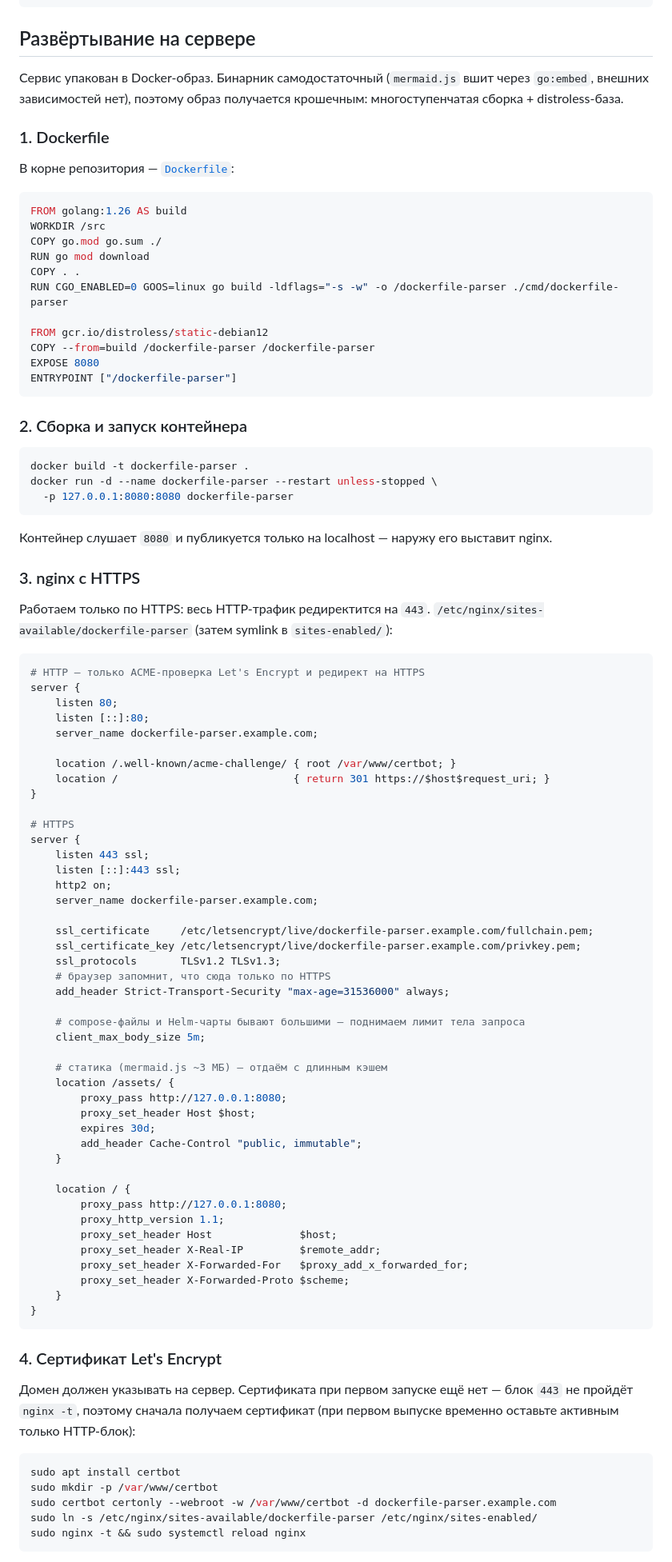
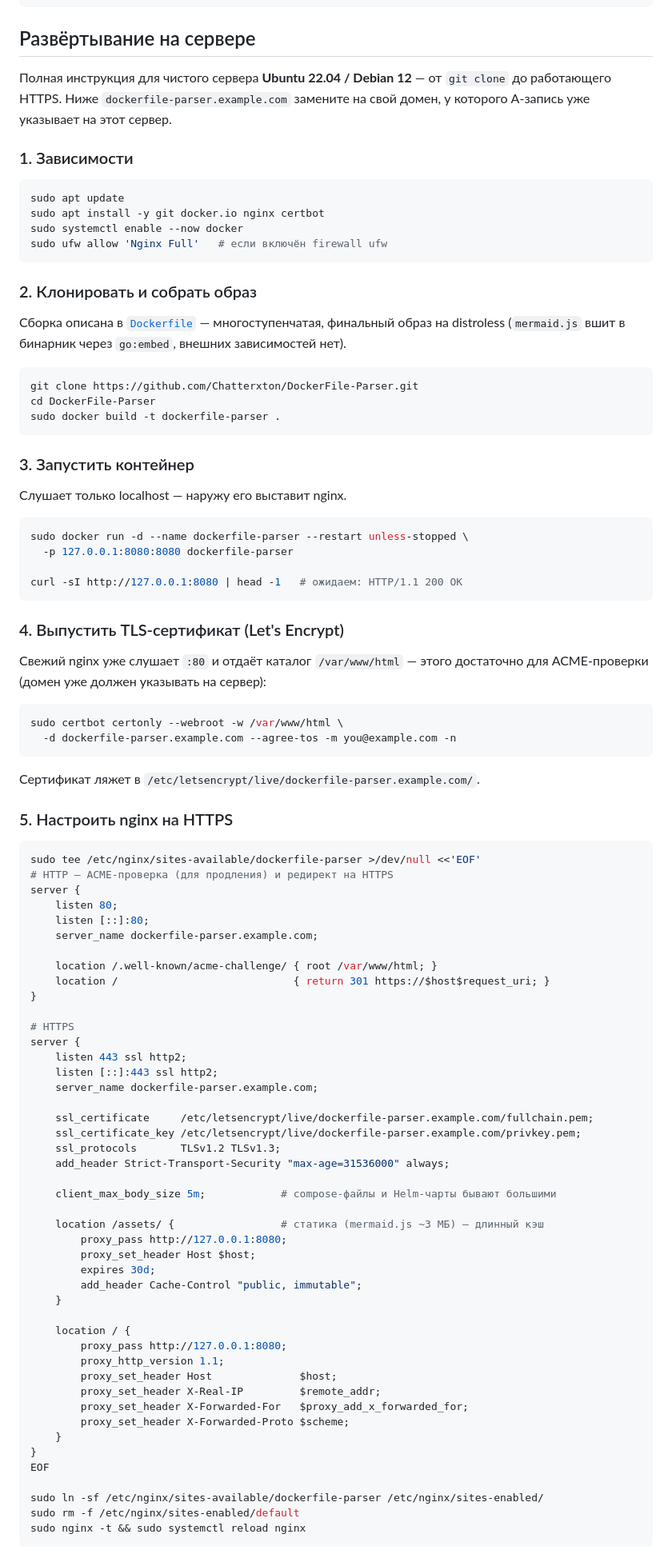
Before and after one commit to Chatterxton/DockerFile-Parser, a Markdown page: README.md, the part around one of its changes. Shown at 80% size. Rendered like a GitHub page.

Commit message:
README: полная пошаговая инструкция развёртывания (git clone → Docker → nginx → HTTPS)
Раздел развёртывания переписан в цельный гайд для чистого сервера Ubuntu/Debian:
зависимости, клон+сборка образа, запуск контейнера, выпуск сертификата
Let's Encrypt (webroot), конфиг nginx с HTTPS и редиректом, автопродление и
обновление версии.

````diff
--- a/README.md
+++ b/README.md
@@ -68,73 +68,81 @@ go build -o dockerfile-parser.exe ./cmd/dockerfile-parser   # один испо
 
 ## Развёртывание на сервере
 
-Сервис упакован в Docker-образ. Бинарник самодостаточный (`mermaid.js` вшит через
-`go:embed`, внешних зависимостей нет), поэтому образ получается крошечным:
-многоступенчатая сборка + distroless-база.
+Полная инструкция для чистого сервера **Ubuntu 22.04 / Debian 12** — от `git clone`
+до работающего HTTPS. Ниже `dockerfile-parser.example.com` замените на свой домен,
+у которого A-запись уже указывает на этот сервер.
 
-### 1. Dockerfile
+### 1. Зависимости
 
-В корне репозитория — [`Dockerfile`](Dockerfile):
-
-```dockerfile
-FROM golang:1.26 AS build
-WORKDIR /src
-COPY go.mod go.sum ./
-RUN go mod download
-COPY . .
-RUN CGO_ENABLED=0 GOOS=linux go build -ldflags="-s -w" -o /dockerfile-parser ./cmd/dockerfile-parser
-
-FROM gcr.io/distroless/static-debian12
-COPY --from=build /dockerfile-parser /dockerfile-parser
-EXPOSE 8080
-ENTRYPOINT ["/dockerfile-parser"]
+```bash
+sudo apt update
+sudo apt install -y git docker.io nginx certbot
+sudo systemctl enable --now docker
+sudo ufw allow 'Nginx Full'   # если включён firewall ufw
 ```
 
-### 2. Сборка и запуск контейнера
+### 2. Клонировать и собрать образ
+
+Сборка описана в [`Dockerfile`](Dockerfile) — многоступенчатая, финальный образ на
+distroless (`mermaid.js` вшит в бинарник через `go:embed`, внешних зависимостей нет).
 
 ```bash
-docker build -t dockerfile-parser .
-docker run -d --name dockerfile-parser --restart unless-stopped \
-  -p 127.0.0.1:8080:8080 dockerfile-parser
+git clone https://github.com/Chatterxton/DockerFile-Parser.git
+cd DockerFile-Parser
+sudo docker build -t dockerfile-parser .
 ```
 
-Контейнер слушает `8080` и публикуется только на localhost — наружу его выставит
-nginx.
+### 3. Запустить контейнер
 
-### 3. nginx с HTTPS
+Слушает только localhost — наружу его выставит nginx.
 
-Работаем только по HTTPS: весь HTTP-трафик редиректится на `443`.
-`/etc/nginx/sites-available/dockerfile-parser` (затем symlink в `sites-enabled/`):
+```bash
+sudo docker run -d --name dockerfile-parser --restart unless-stopped \
+  -p 127.0.0.1:8080:8080 dockerfile-parser
 
-```nginx
-# HTTP — только ACME-проверка Let's Encrypt и редирект на HTTPS
+curl -sI http://127.0.0.1:8080 | head -1   # ожидаем: HTTP/1.1 200 OK
+```
+
+### 4. Выпустить TLS-сертификат (Let's Encrypt)
+
+Свежий nginx уже слушает `:80` и отдаёт каталог `/var/www/html` — этого достаточно
+для ACME-проверки (домен уже должен указывать на сервер):
+
+```bash
+sudo certbot certonly --webroot -w /var/www/html \
+  -d dockerfile-parser.example.com --agree-tos -m you@example.com -n
+```
+
+Сертификат ляжет в `/etc/letsencrypt/live/dockerfile-parser.example.com/`.
+
+### 5. Настроить nginx на HTTPS
+
+```bash
+sudo tee /etc/nginx/sites-available/dockerfile-parser >/dev/null <<'EOF'
+# HTTP — ACME-проверка (для продления) и редирект на HTTPS
 server {
     listen 80;
     listen [::]:80;
     server_name dockerfile-parser.example.com;
 
-    location /.well-known/acme-challenge/ { root /var/www/certbot; }
+    location /.well-known/acme-challenge/ { root /var/www/html; }
     location /                            { return 301 https://$host$request_uri; }
 }
 
 # HTTPS
 server {
-    listen 443 ssl;
-    listen [::]:443 ssl;
-    http2 on;
+    listen 443 ssl http2;
+    listen [::]:443 ssl http2;
     server_name dockerfile-parser.example.com;
 
     ssl_certificate     /etc/letsencrypt/live/dockerfile-parser.example.com/fullchain.pem;
     ssl_certificate_key /etc/letsencrypt/live/dockerfile-parser.example.com/privkey.pem;
     ssl_protocols       TLSv1.2 TLSv1.3;
-    # браузер запомнит, что сюда только по HTTPS
     add_header Strict-Transport-Security "max-age=31536000" always;
 
-    # compose-файлы и Helm-чарты бывают большими — поднимаем лимит тела запроса
-    client_max_body_size 5m;
+    client_max_body_size 5m;            # compose-файлы и Helm-чарты бывают большими
 
-    # статика (mermaid.js ~3 МБ) — отдаём с длинным кэшем
-    location /assets/ {
+    location /assets/ {                 # статика (mermaid.js ~3 МБ) — длинный кэш
         proxy_pass http://127.0.0.1:8080;
         proxy_set_header Host $host;
         expires 30d;
@@ -150,19 +158,10 @@ server {
         proxy_set_header X-Forwarded-Proto $scheme;
     }
 }
-```
+EOF
 
-### 4. Сертификат Let's Encrypt
-
-Домен должен указывать на сервер. Сертификата при первом запуске ещё нет — блок
-`443` не пройдёт `nginx -t`, поэтому сначала получаем сертификат (при первом выпуске
-временно оставьте активным только HTTP-блок):
-
-```bash
-sudo apt install certbot
-sudo mkdir -p /var/www/certbot
-sudo certbot certonly --webroot -w /var/www/certbot -d dockerfile-parser.example.com
-sudo ln -s /etc/nginx/sites-available/dockerfile-parser /etc/nginx/sites-enabled/
+sudo ln -sf /etc/nginx/sites-available/dockerfile-parser /etc/nginx/sites-enabled/
+sudo rm -f /etc/nginx/sites-enabled/default
 sudo nginx -t && sudo systemctl reload nginx
 ```
 
````
Also changed, not shown: other parts of README.md (+17 -4 lines).
